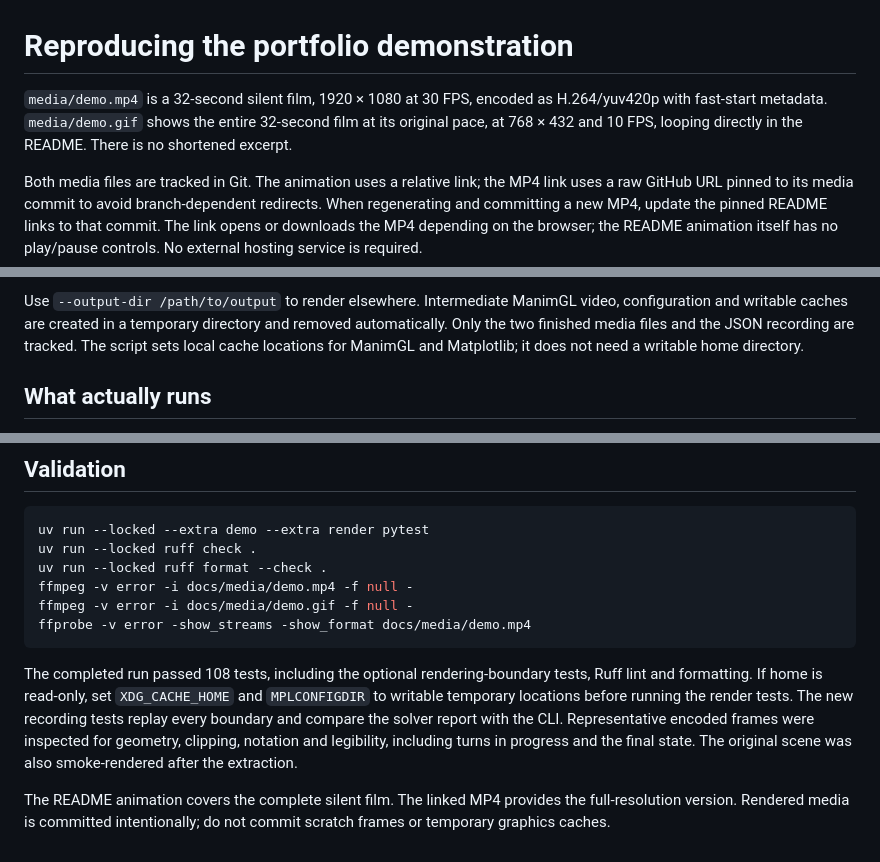
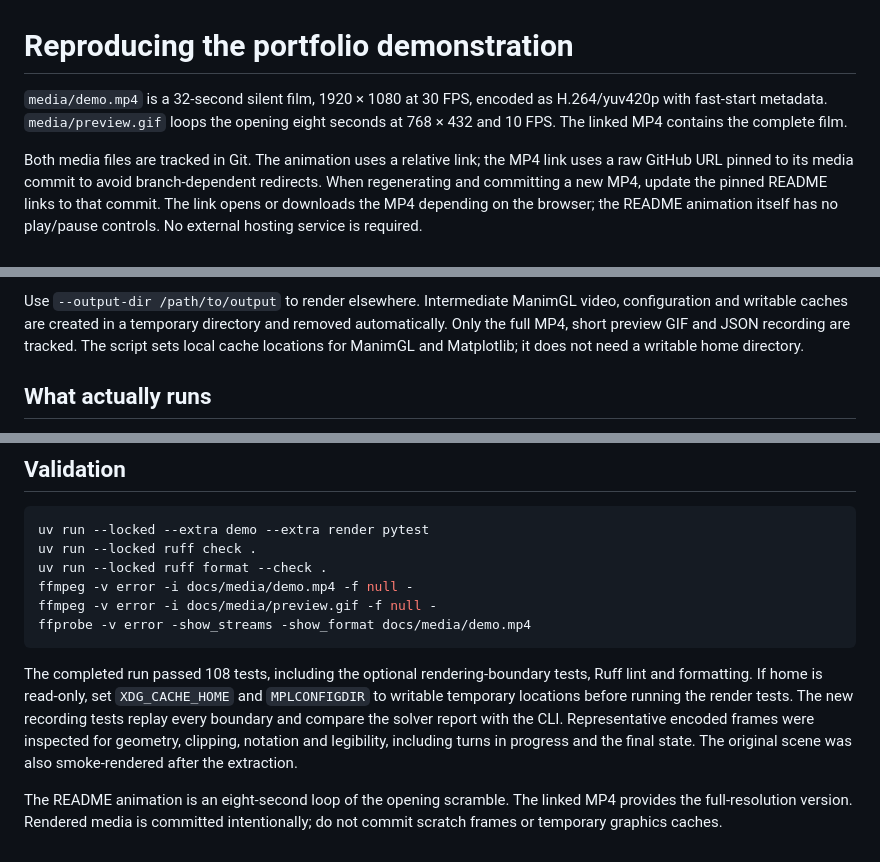
Before and after one commit to ojops/rubiks-sim, a Markdown page: docs/DEMO.md, 3 parts joined by grey strips. Rendered like a GitHub page.

````diff
--- a/docs/DEMO.md
+++ b/docs/DEMO.md
@@ -1,9 +1,8 @@
 # Reproducing the portfolio demonstration
 
 `media/demo.mp4` is a 32-second silent film, 1920 × 1080 at 30 FPS,
-encoded as H.264/yuv420p with fast-start metadata. `media/demo.gif` shows
-the entire 32-second film at its original pace, at 768 × 432 and 10 FPS,
-looping directly in the README. There is no shortened excerpt.
+encoded as H.264/yuv420p with fast-start metadata. `media/preview.gif` loops the opening eight seconds at 768 × 432 and 10 FPS.
+The linked MP4 contains the complete film.
 
 Both media files are tracked in Git. The animation uses a relative link;
 the MP4 link uses a raw GitHub URL pinned to its media commit to avoid
@@ -30,7 +29,7 @@ not install the demo extra.
 
 Use `--output-dir /path/to/output` to render elsewhere. Intermediate ManimGL
 video, configuration and writable caches are created in a temporary directory
-and removed automatically. Only the two finished media files and the JSON
+and removed automatically. Only the full MP4, short preview GIF and JSON
 recording are tracked. The script sets local cache locations for ManimGL and
 Matplotlib; it does not need a writable home directory.
 
@@ -74,7 +73,7 @@ uv run --locked --extra demo --extra render pytest
 uv run --locked ruff check .
 uv run --locked ruff format --check .
 ffmpeg -v error -i docs/media/demo.mp4 -f null -
-ffmpeg -v error -i docs/media/demo.gif -f null -
+ffmpeg -v error -i docs/media/preview.gif -f null -
 ffprobe -v error -show_streams -show_format docs/media/demo.mp4
 ```
 
@@ -86,6 +85,6 @@ with the CLI. Representative encoded frames were inspected for geometry,
 clipping, notation and legibility, including turns in progress and the final
 state. The original scene was also smoke-rendered after the extraction.
 
-The README animation covers the complete silent film. The linked MP4 provides
+The README animation is an eight-second loop of the opening scramble. The linked MP4 provides
 the full-resolution version. Rendered media is committed intentionally; do not
 commit scratch frames or temporary graphics caches.
````
Also changed, not shown: README.md (+23 -104 lines), docs/media/preview.gif (added), 2 other files.
